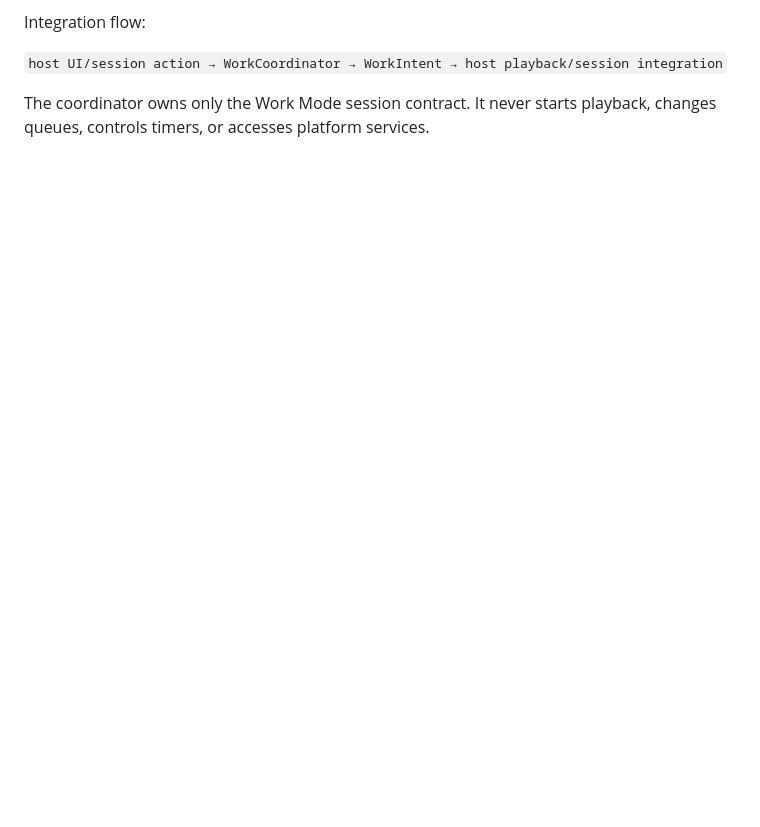
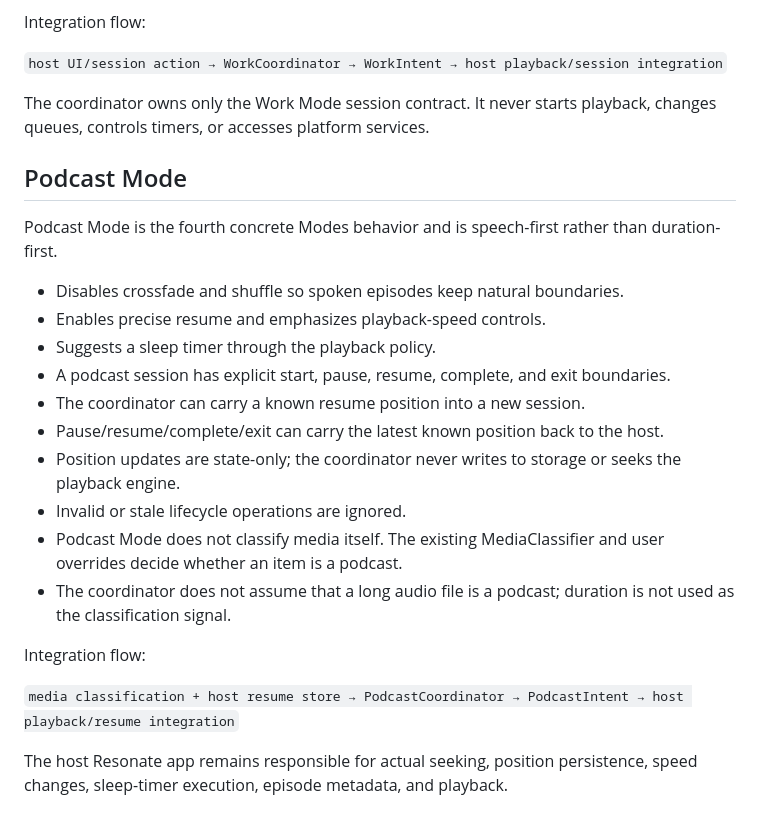
Before and after one commit to R-6167/Resonate, a Markdown page: README.md, the part around the change. GitHub-like rendering; blank space fills up the shorter version.

Commit message:
Modes: document Podcast Mode contract

```diff
--- a/README.md
+++ b/README.md
@@ -127,3 +127,25 @@ Integration flow:
 `host UI/session action → WorkCoordinator → WorkIntent → host playback/session integration`
 
 The coordinator owns only the Work Mode session contract. It never starts playback, changes queues, controls timers, or accesses platform services.
+
+
+## Podcast Mode
+
+Podcast Mode is the fourth concrete Modes behavior and is speech-first rather than duration-first.
+
+- Disables crossfade and shuffle so spoken episodes keep natural boundaries.
+- Enables precise resume and emphasizes playback-speed controls.
+- Suggests a sleep timer through the playback policy.
+- A podcast session has explicit start, pause, resume, complete, and exit boundaries.
+- The coordinator can carry a known resume position into a new session.
+- Pause/resume/complete/exit can carry the latest known position back to the host.
+- Position updates are state-only; the coordinator never writes to storage or seeks the playback engine.
+- Invalid or stale lifecycle operations are ignored.
+- Podcast Mode does not classify media itself. The existing MediaClassifier and user overrides decide whether an item is a podcast.
+- The coordinator does not assume that a long audio file is a podcast; duration is not used as the classification signal.
+
+Integration flow:
+
+`media classification + host resume store → PodcastCoordinator → PodcastIntent → host playback/resume integration`
+
+The host Resonate app remains responsible for actual seeking, position persistence, speed changes, sleep-timer execution, episode metadata, and playback.
```
